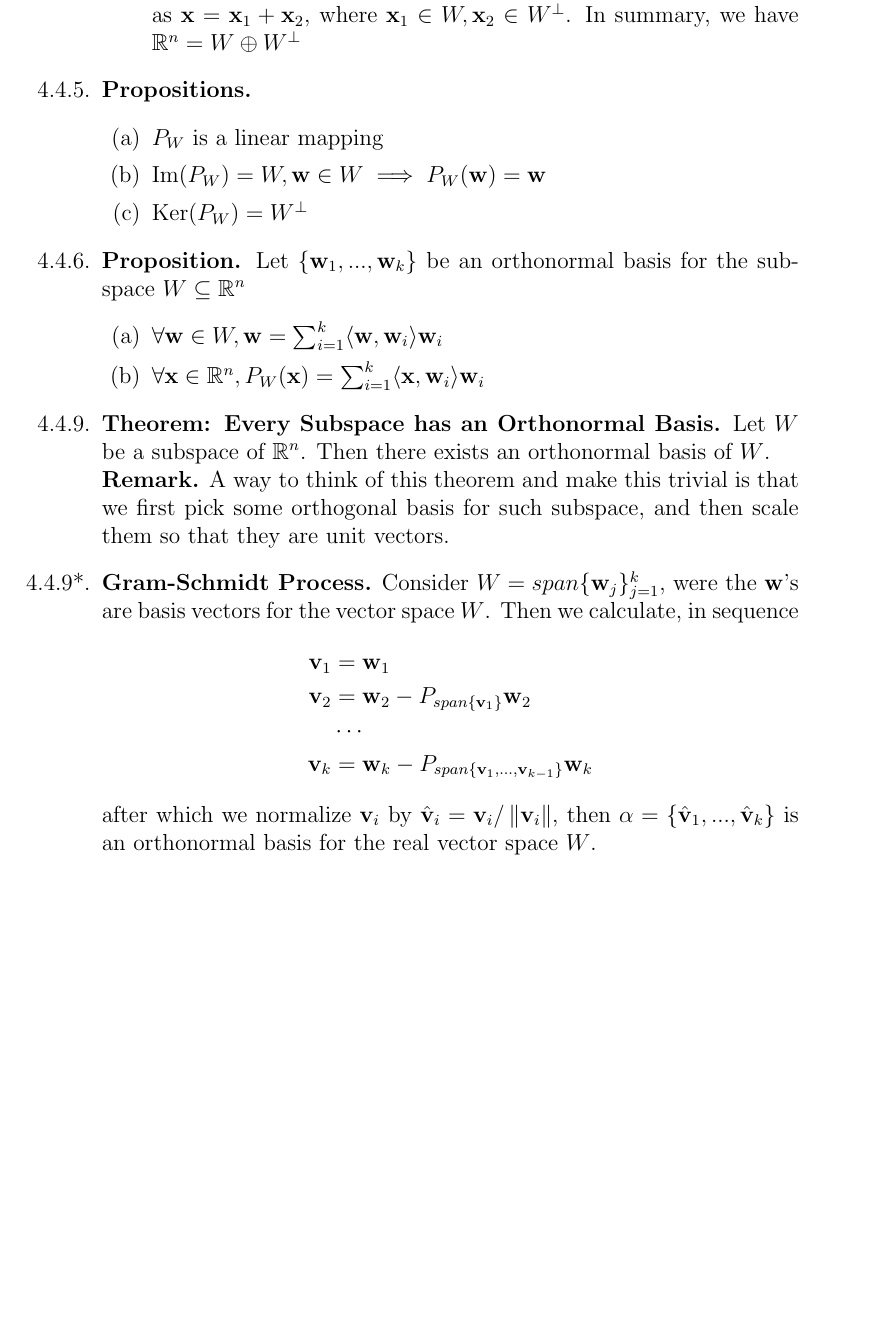
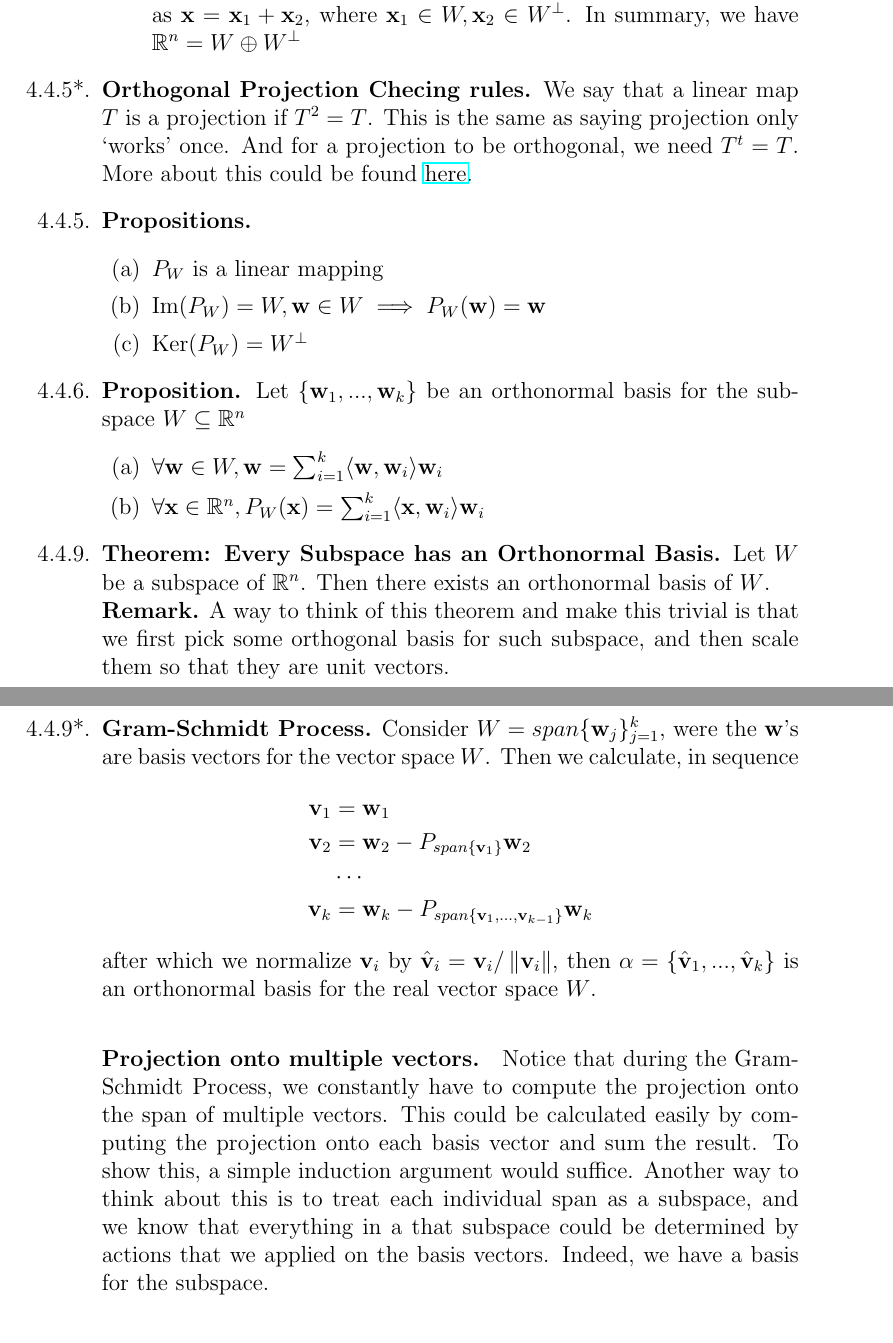
Before and after one commit to tingfengx/uoftnotes, a LaTeX thesis (MAT224/MAT224.tex): part of page 50 of 62 before the commit and two parts of pages 50 and 51 of 63 after it, the two joined at a grey line, cut so that both start at the same text, the shorter picture padded with empty space. Compiled offline with pdfLaTeX.

Commit message:
on gram schimdt

```diff
--- a/MAT224/MAT224.tex
+++ b/MAT224/MAT224.tex
@@ -1584,6 +1587,11 @@ The course website could be found here:\newline \url{http://www.math.toronto.edu
         uniquely as $\vx = \vx_1 + \vx_2$, where $\vx_1 \in W, \vx_2 \in W^\perp$. In summary,
         we have $\R^n = W \oplus W^\perp$
     \end{enumerate}
+
+    \settag{4.4.5*}
+    \para{Orthogonal Projection Checing rules.} We say that a linear map $T$ is a projection if
+    $T^2 = T$. This is the same as saying projection only `works' once. And for a projection to be
+    orthogonal, we need $T^t = T$. More about this could be found \href{https://en.wikipedia.org/wiki/Projection_(linear_algebra)#Orthogonal_projection}{here}.
 
     \settag{4.4.5}
     \para{Propositions.}
@@ -1617,6 +1625,13 @@ The course website could be found here:\newline \url{http://www.math.toronto.edu
     \end{align*}
     after which we normalize $\vv_i$ by $\hat{\vv}_i = \vv_i/\norm{\vv_i}$, then $\alpha =
     \{\hat{\vv}_1,...,\hat{\vv}_k\}$ is an orthonormal basis for the real vector space $W$.
+    \paragraph{Projection onto multiple vectors.} Notice that during the Gram-Schmidt Process,
+    we constantly have to compute the projection onto the span of multiple vectors. This could
+    be calculated easily by computing the projection onto each basis vector and sum the result.
+    To show this, a simple induction argument would suffice. Another way to think about this is
+    to treat each individual span as a subspace, and we know that everything in a that subspace
+    could be determined by actions that we applied on the basis vectors. Indeed, we have a basis
+    for the subspace.
 \end{enumerate}
 
 \section{Symmetric Matrices}
```
Also changed, not shown: MAT224/MAT224.pdf, MAT224/MAT224.tex (9 more changed lines).
